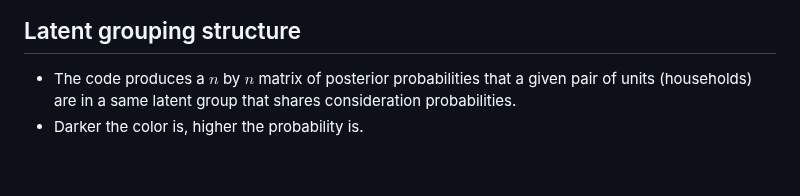
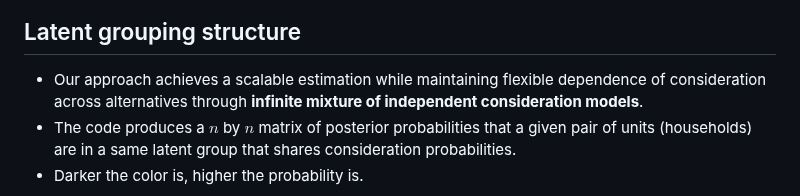
Before and after one commit to shimizu-mcmc/scalable_cs_vignette, a Markdown page: README.md, the part around the change. Drawn GitHub-style; blank space fills up the shorter version.

```diff
--- a/README.md
+++ b/README.md
@@ -121,6 +121,7 @@ XData = readtable('myDataDemonstration/XData_DEMO.txt');
 
 
 ## Latent grouping structure
+* Our approach achieves a scalable estimation while maintaining flexible dependence of consideration across alternatives through **infinite mixture of independent consideration models**.
 * The code produces a $n$ by $n$ matrix of posterior probabilities that a given pair of units (households) are in a same latent group that shares consideration probabilities.
 * Darker the color is, higher the probability is.
 <img src="Figures/SimilarityMatrix.png" width="500">
```
